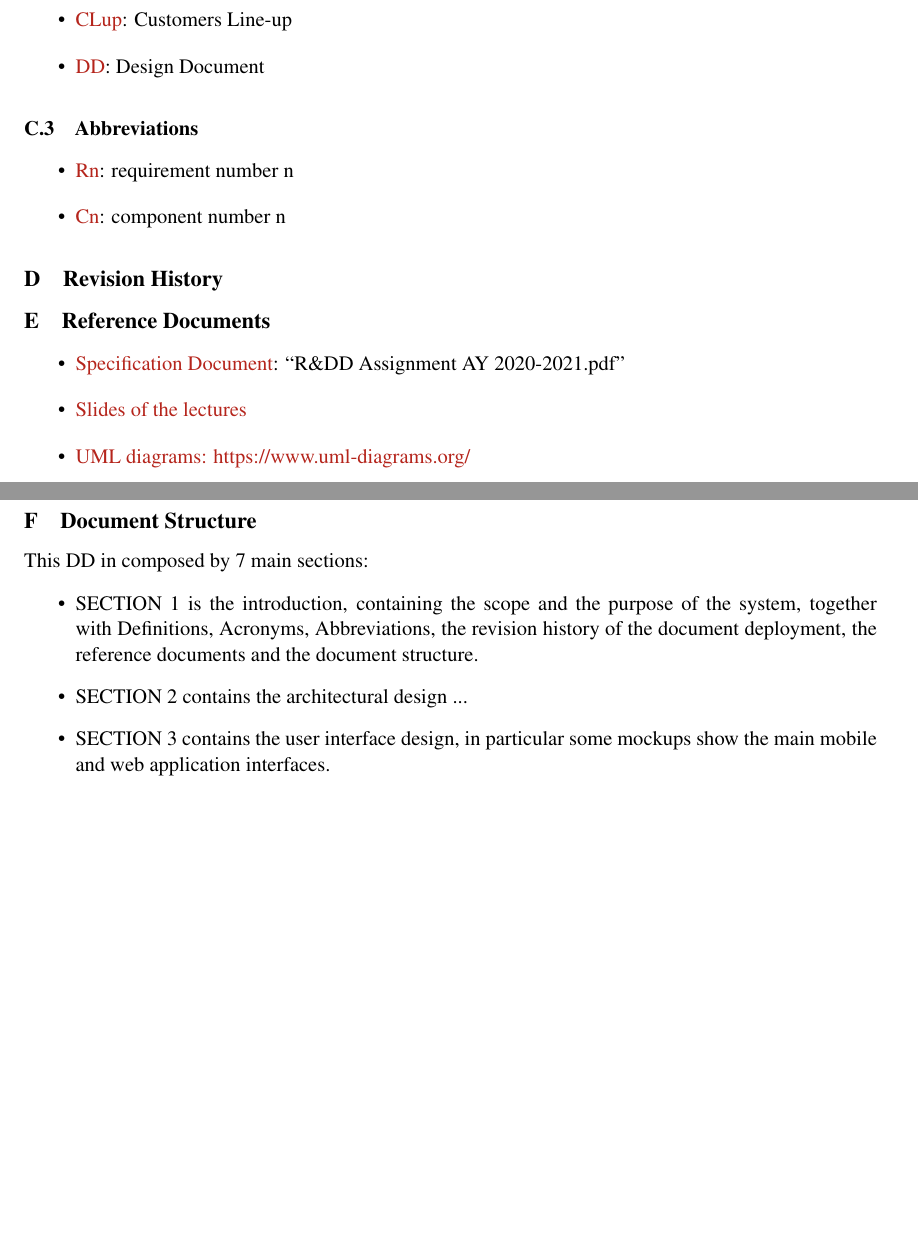
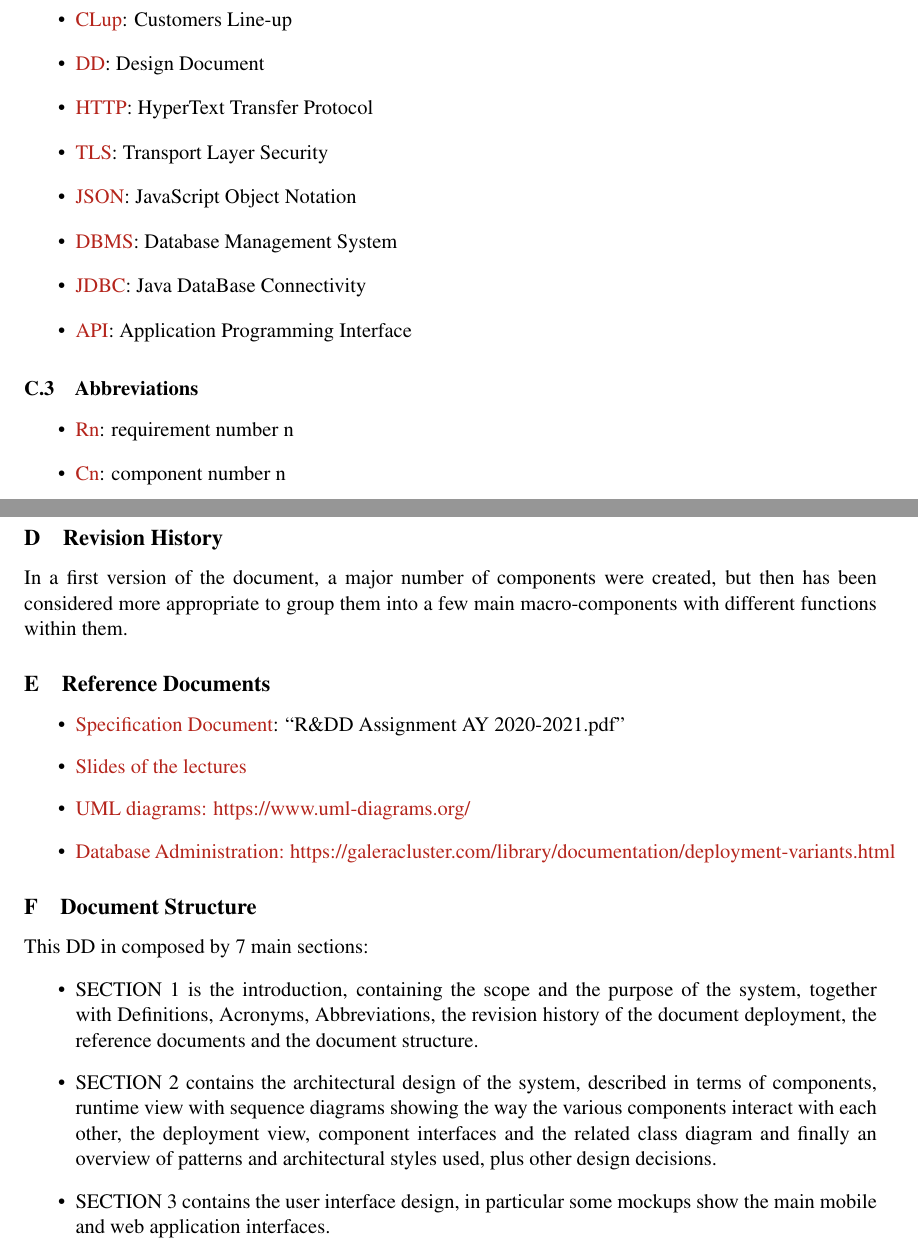
Before and after one commit to FrancescoAttorre/softeng2-attorre-bonenfant-cardigliano, a LaTeX document (CLup_DD/main.tex, which reads CLup_DD/Files/introduction.tex): two parts of pages 4 and 5 of 32, joined at a grey line, cut so that both start at the same text, the shorter picture padded with empty space. Compiled offline with pdfLaTeX; a LaTeX package or settings file that is missing is left out.

Commit message:
small fixes

```diff
--- a/CLup_DD/Files/introduction.tex
+++ b/CLup_DD/Files/introduction.tex
@@ -15,6 +15,12 @@
 			\item \textcolor{BrickRed}{GPS}: Global Positioning System
 			\item \textcolor{BrickRed}{CLup}: Customers Line-up
 			\item \textcolor{BrickRed}{DD}: Design Document
+			\item \textcolor{BrickRed}{HTTP}: HyperText Transfer Protocol
+			\item \textcolor{BrickRed}{TLS}: Transport Layer Security
+			\item \textcolor{BrickRed}{JSON}: JavaScript Object Notation
+			\item \textcolor{BrickRed}{DBMS}: Database Management System
+			\item \textcolor{BrickRed}{JDBC}: Java DataBase Connectivity
+			\item \textcolor{BrickRed}{API}: Application Programming Interface
 		\end{itemize}
 
 		\subsubsection{Abbreviations}
@@ -24,19 +30,21 @@
 		\end{itemize}
 
 	\subsection{Revision History}
+	In a first version of the document, a major number of components were created, but then has been considered more appropriate to group them into a few main macro-components with different functions within them.
 
 	\subsection{Reference Documents}
 	\begin{itemize}
 			\item \textcolor{BrickRed}{Specification Document}: “R\&DD Assignment AY 2020-2021.pdf”
 			\item \textcolor{BrickRed}{Slides of the lectures}
 			\item \textcolor{BrickRed}{UML diagrams: https://www.uml-diagrams.org/}
+			\item \textcolor{BrickRed}{Database Administration: https://galeracluster.com/library/documentation/deployment-variants.html}
 	\end{itemize}
 
 	\subsection{Document Structure}
 	This DD in composed by 7 main sections:
 	\begin {itemize}
 	 	\item SECTION 1 is the introduction, containing the scope and the purpose of the system, together with Definitions, Acronyms, Abbreviations, the revision history of the document deployment, the reference documents and the document structure.
-		\item SECTION 2 contains the architectural design ...
+		\item SECTION 2 contains the architectural design of the system, described in terms of components, runtime view with sequence diagrams showing the way the various components interact with each other, the deployment view, component interfaces and the related class diagram and finally an overview of patterns and architectural styles used, plus other design decisions.
 		\item SECTION 3 contains the user interface design, in particular some mockups show the main mobile and web application interfaces.
 		\item SECTION 4 contains requirements traceability showing how the requirements described in the RASD map the design components identified in this document. This table clearly shows if all the components cover at least one requirement and if each requirement is met by at least one component.
 		\item SECTION 5 concerns the implementation, integration and testing. Here it is defined how the subcomponents should be implemented and integrated and which kinds of tests should be carried out on them.
```
Also changed, not shown: CLup_DD/Images/ActivityInsertBuildingSequenceDiagram.png, CLup_DD/Images/DiscoverySequenceDiagram.png.
